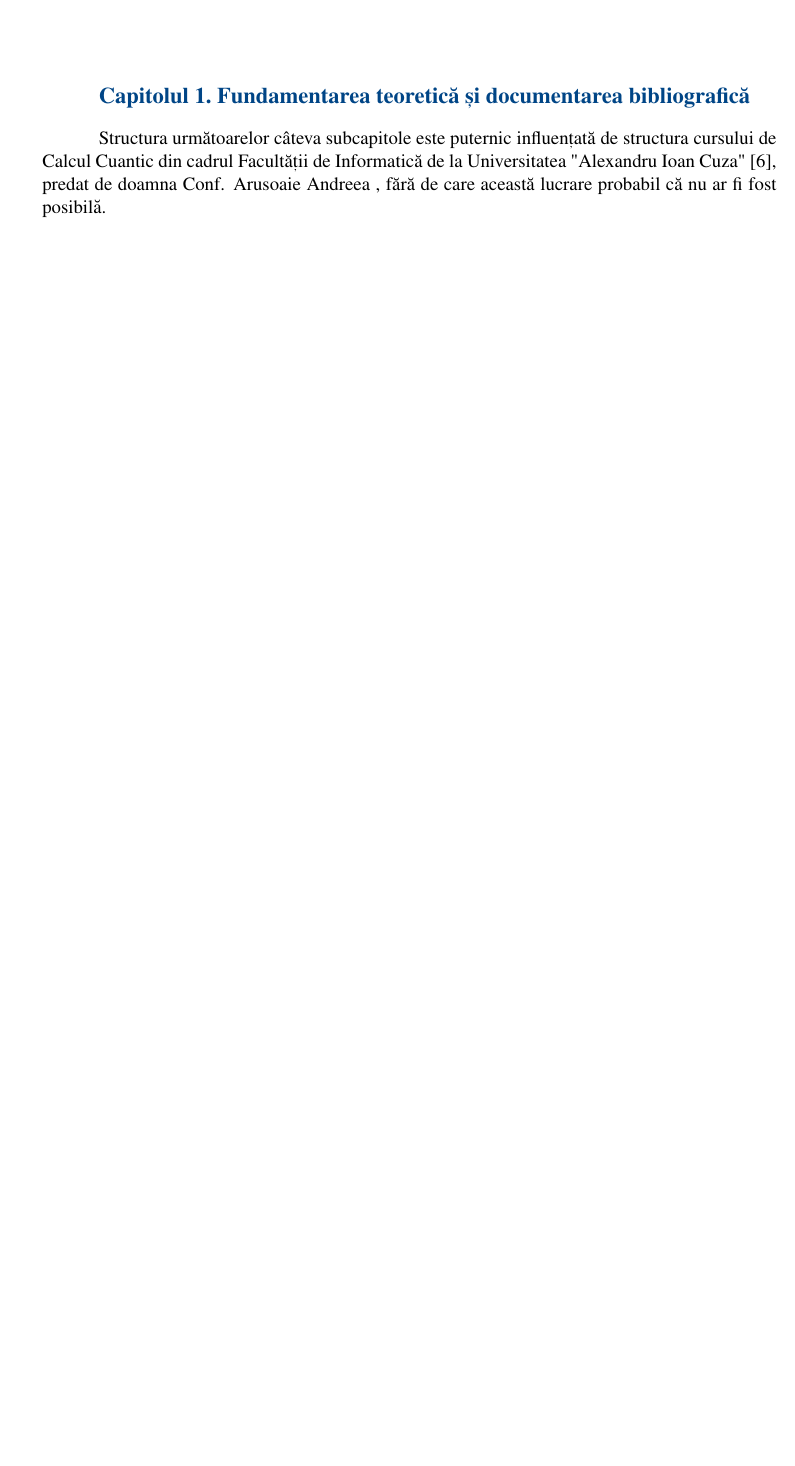
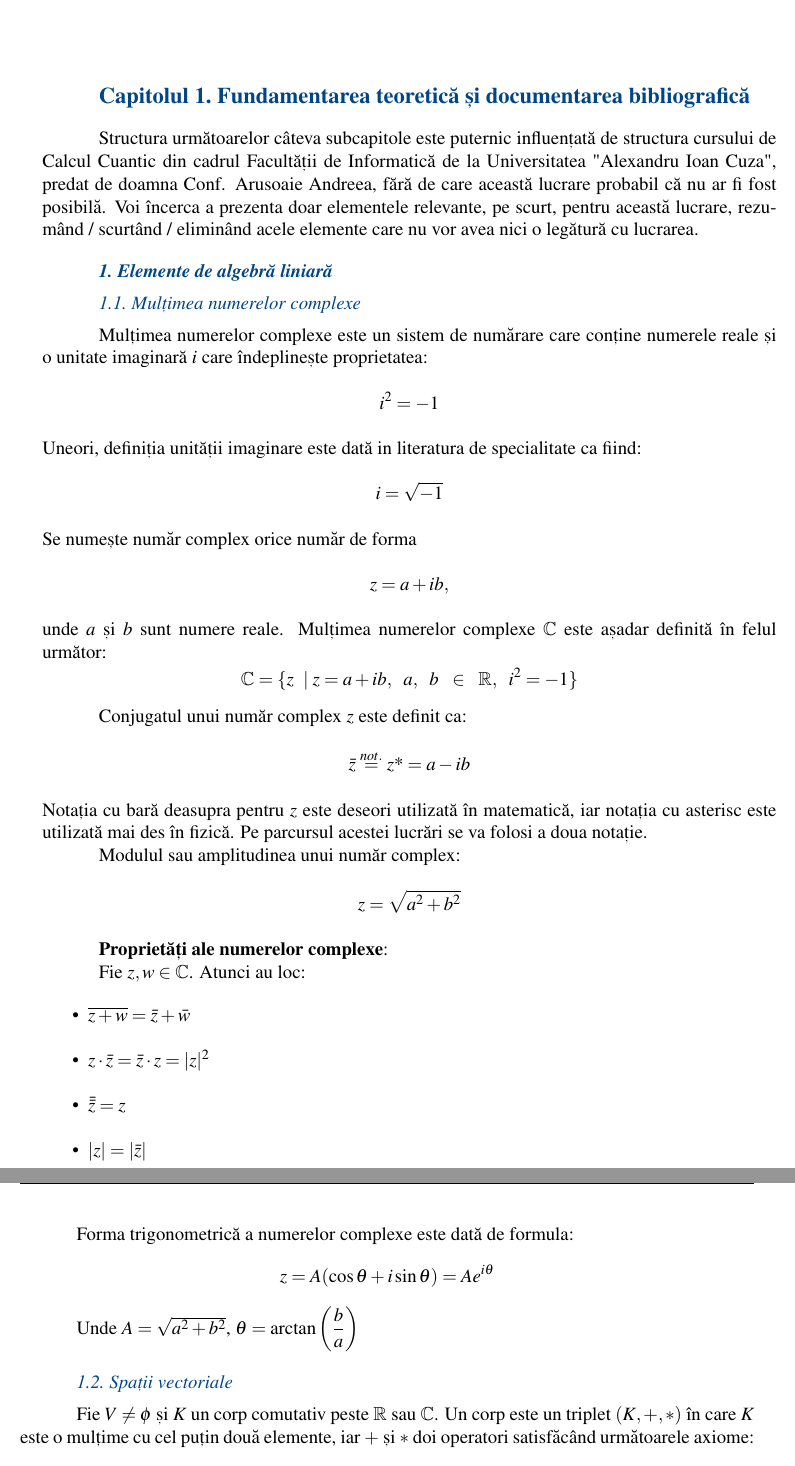
Before and after one commit to StoianAlinBogdan/ProiectLicenta, a LaTeX thesis (Licenta/main.tex, which reads Licenta/continut/capitol1/capitol1.tex): part of page 15 of 50 before the commit and two parts of pages 15 and 16 of 50 after it, the two joined at a grey line, cut so that both start at the same text, the shorter picture padded with empty space. Compiled offline with pdfLaTeX.

Commit message:
Chapter 1 progress

```diff
--- a/Licenta/continut/capitol1/capitol1.tex
+++ b/Licenta/continut/capitol1/capitol1.tex
@@ -93,4 +93,41 @@ Oricum, mai departe de \verb|#.#.#.#| \textbf{\textit{NU}} trebuie să se ajung
 \chapter{Fundamentarea teoretică și documentarea bibliografică}
 \label{cap:cap1}
 
-Structura următoarelor câteva subcapitole este puternic influențată de structura cursului de Calcul Cuantic din cadrul Facultății de Informatică de la Universitatea "Alexandru Ioan Cuza" \cite{misc:web:QCCuza}, predat de doamna Conf. Arusoaie Andreea , fără de care această lucrare probabil că nu ar fi fost posibilă.
+Structura următoarelor câteva subcapitole este puternic influențată de structura cursului de Calcul Cuantic din cadrul Facultății de Informatică de la Universitatea "Alexandru Ioan Cuza", predat de doamna Conf. Arusoaie Andreea, fără de care această lucrare probabil că nu ar fi fost posibilă. Voi încerca a prezenta doar elementele relevante, pe scurt, pentru această lucrare, rezumând / scurtând / eliminând acele elemente care nu vor avea nici o legătură cu lucrarea.
+
+\section{Elemente de algebră liniară}
+
+\subsection{Mulțimea numerelor complexe}
+
+Mulțimea numerelor complexe este un sistem de numărare care conține numerele reale și o unitate imaginară $i$ care îndeplinește proprietatea:
+\[i^2 = -1\]
+Uneori, definiția unității imaginare este dată in literatura de specialitate ca fiind: \[i = \sqrt{-1}\]
+Se numește număr complex orice număr de forma \[z = a + ib,\] unde $a$ și $b$ sunt numere reale. Mulțimea numerelor complexe $\mathbb{C}$ este așadar definită în felul următor:
+\[ \mathbb{C} = \{z \enspace|\; z = a + ib,\enspace a,\enspace b \enspace\in\enspace \mathbb{R},\enspace i^2 = -1\} \]
+
+Conjugatul unui număr complex $z$ este definit ca:
+\[\bar{z} \overset{not.}{=} z\text{*} = a - ib\]
+Notația cu bară deasupra pentru $z$ este deseori utilizată în matematică, iar notația cu asterisc este utilizată mai des în fizică. Pe parcursul acestei lucrări se va folosi a doua notație.
+
+Modulul sau amplitudinea unui număr complex:
+\[z = \sqrt{a^2 + b^2}\]
+
+\textbf{Proprietăți ale numerelor complexe}:
+
+Fie $z, w \in \mathbb{C}$. Atunci au loc:
+\begin{itemize}
+    \item $\overline{z + w} = \bar{z} + \bar{w}$
+    \item $z \cdot \bar{z} = \bar{z} \cdot z = |z|^2$
+    \item $\bar{\bar{z}} = z$
+    \item $|z| = |\bar{z}|$
+\end{itemize}
+\pagebreak
+
+Forma trigonometrică a numerelor complexe este dată de formula:
+\[z = A(\cos \theta + i \sin \theta) = Ae^{i\theta}\]
+
+Unde $A = \sqrt{a^2 + b^2}$,  $\theta = \arctan\left(\dfrac{b}{a}\right)$
+
+\subsection{Spații vectoriale}
+Fie $V \neq \phi$ și $K$ un corp comutativ peste $\mathbb{R}$ sau $\mathbb{C}$. Un corp este un triplet $(K, +, *)$ în care $K$ este o mulțime cu cel puțin două elemente, iar $+$ și $*$ doi operatori satisfăcând următoarele axiome:
+\begin{itemize}
--- a/Licenta/main.tex
+++ b/Licenta/main.tex
@@ -97,6 +97,8 @@
 \usepackage{amsmath}
 %% pentru definitii, teoreme
 \usepackage{amsthm}
+%pentru simboluri de multimi
+\usepackage{amsfonts}
 %% pentru algoritmi, pachetul algorithm este cel mai basic
 \usepackage[chapter]{algorithm}
 \usepackage[noend]{algpseudocode}
```
Also changed, not shown: Licenta/bibliografie/bibliografie.bib (+0 -8 lines), Licenta/continut/introducere.tex (+1 -1 lines), Licenta/macros/configurari.tex (+2 -0 lines), Licenta/continut/capitol1/capitol1.tex (24 more changed lines).
